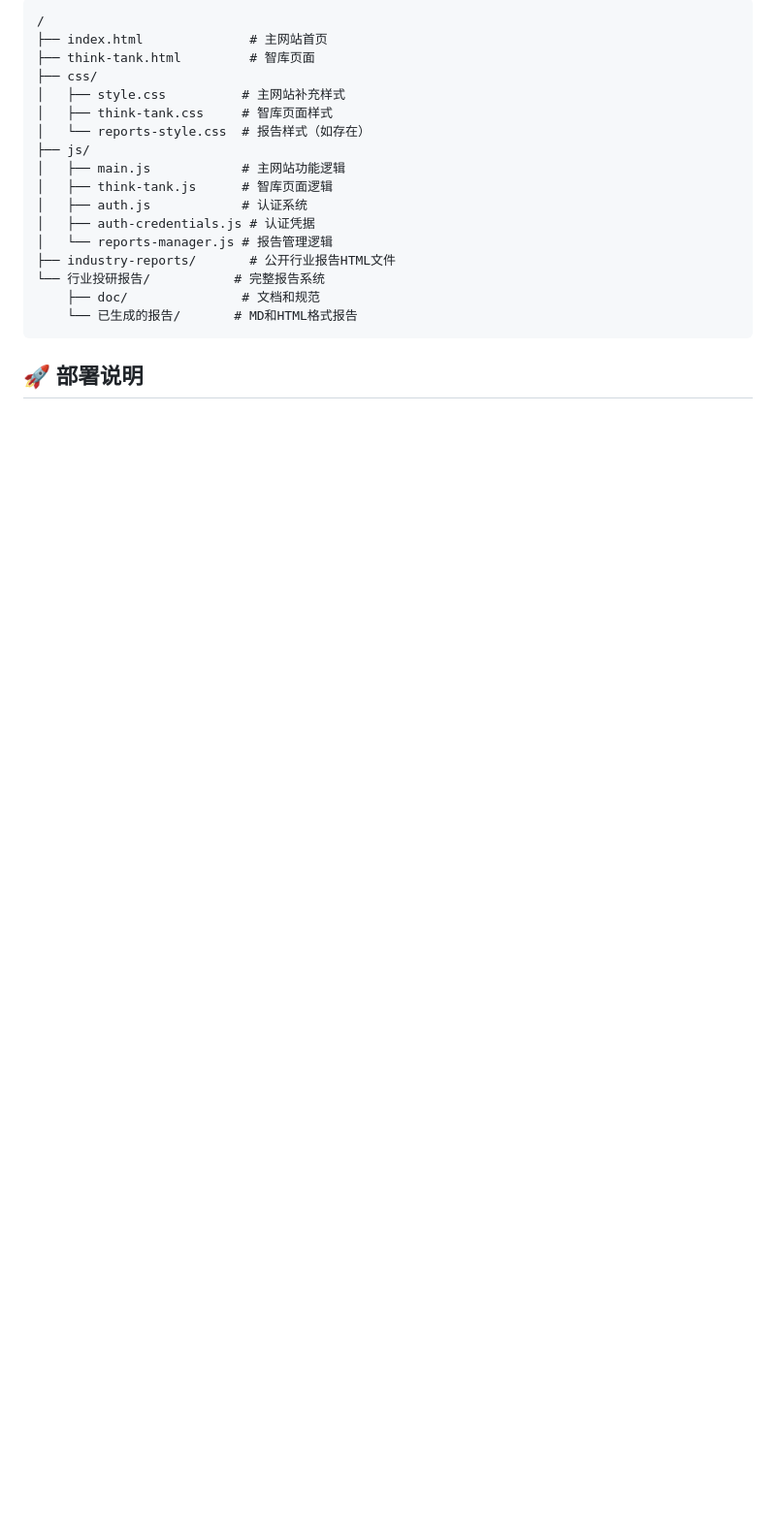
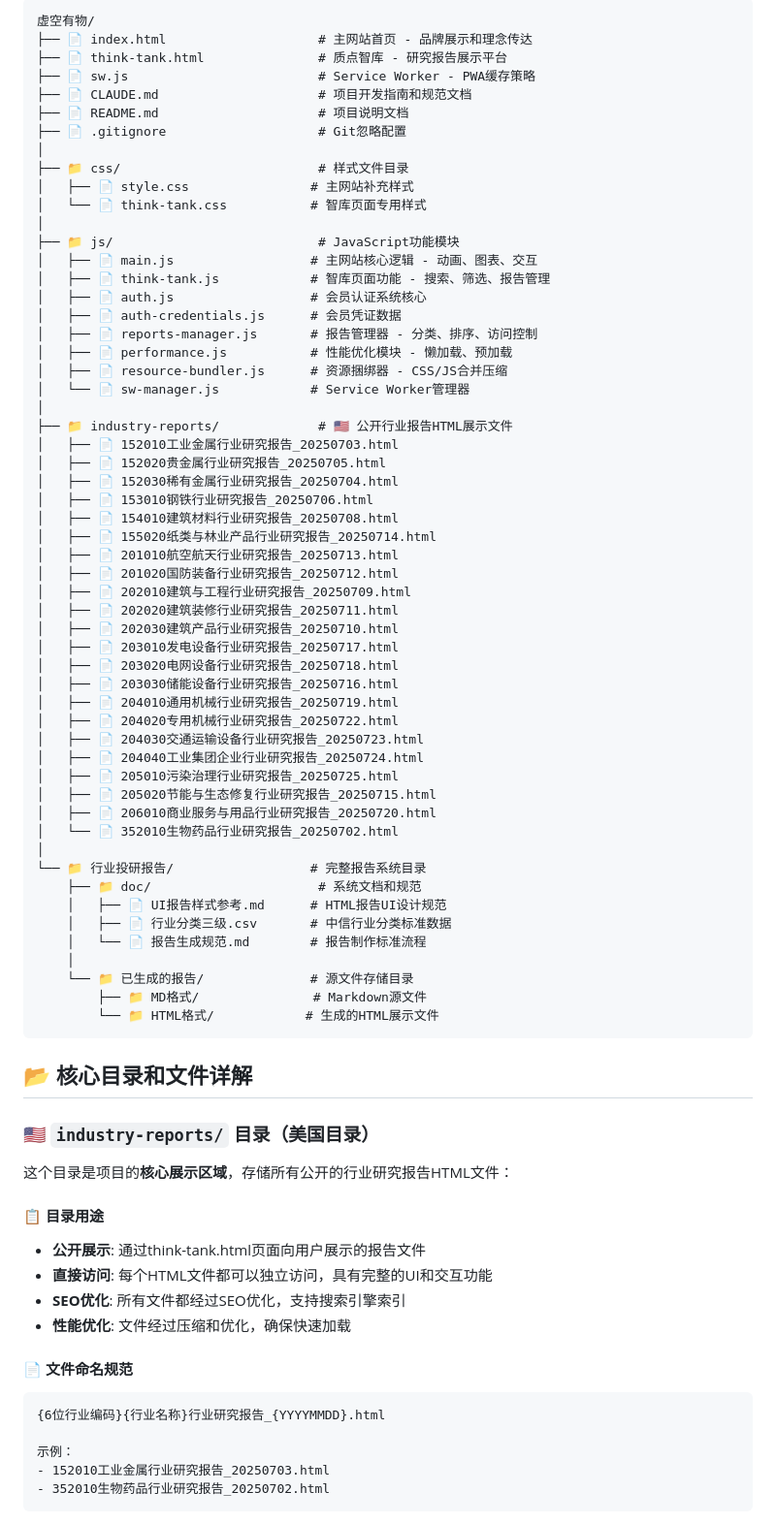
Before and after one commit to hengfengliya/voidmatter, a Markdown page: README.md, the part around one of its changes. Shown at 97% size. Drawn GitHub-style; blank space fills up the shorter version.

````diff
--- a/README.md
+++ b/README.md
@@ -63,22 +48,79 @@
 
 ```
-/
-├── index.html              # 主网站首页
-├── think-tank.html         # 智库页面
-├── css/
-│   ├── style.css          # 主网站补充样式
-│   ├── think-tank.css     # 智库页面样式
-│   └── reports-style.css  # 报告样式（如存在）
-├── js/
-│   ├── main.js            # 主网站功能逻辑
-│   ├── think-tank.js      # 智库页面逻辑
-│   ├── auth.js            # 认证系统
-│   ├── auth-credentials.js # 认证凭据
-│   └── reports-manager.js # 报告管理逻辑
-├── industry-reports/       # 公开行业报告HTML文件
-└── 行业投研报告/           # 完整报告系统
-    ├── doc/               # 文档和规范
-    └── 已生成的报告/       # MD和HTML格式报告
+虚空有物/
+├── 📄 index.html                    # 主网站首页 - 品牌展示和理念传达
+├── 📄 think-tank.html               # 质点智库 - 研究报告展示平台
+├── 📄 sw.js                         # Service Worker - PWA缓存策略
+├── 📄 CLAUDE.md                     # 项目开发指南和规范文档
+├── 📄 README.md                     # 项目说明文档
+├── 📄 .gitignore                    # Git忽略配置
+│
+├── 📁 css/                          # 样式文件目录
+│   ├── 📄 style.css                # 主网站补充样式
+│   └── 📄 think-tank.css           # 智库页面专用样式
+│
+├── 📁 js/                           # JavaScript功能模块
+│   ├── 📄 main.js                  # 主网站核心逻辑 - 动画、图表、交互
+│   ├── 📄 think-tank.js            # 智库页面功能 - 搜索、筛选、报告管理
+│   ├── 📄 auth.js                  # 会员认证系统核心
+│   ├── 📄 auth-credentials.js      # 会员凭证数据
+│   ├── 📄 reports-manager.js       # 报告管理器 - 分类、排序、访问控制
+│   ├── 📄 performance.js           # 性能优化模块 - 懒加载、预加载
+│   ├── 📄 resource-bundler.js      # 资源捆绑器 - CSS/JS合并压缩
+│   └── 📄 sw-manager.js            # Service Worker管理器
+│
+├── 📁 industry-reports/             # 🇺🇸 公开行业报告HTML展示文件
+│   ├── 📄 152010工业金属行业研究报告_20250703.html
+│   ├── 📄 152020贵金属行业研究报告_20250705.html
+│   ├── 📄 152030稀有金属行业研究报告_20250704.html
+│   ├── 📄 153010钢铁行业研究报告_20250706.html
+│   ├── 📄 154010建筑材料行业研究报告_20250708.html
+│   ├── 📄 155020纸类与林业产品行业研究报告_20250714.html
+│   ├── 📄 201010航空航天行业研究报告_20250713.html
+│   ├── 📄 201020国防装备行业研究报告_20250712.html
+│   ├── 📄 202010建筑与工程行业研究报告_20250709.html
+│   ├── 📄 202020建筑装修行业研究报告_20250711.html
+│   ├── 📄 202030建筑产品行业研究报告_20250710.html
+│   ├── 📄 203010发电设备行业研究报告_20250717.html
+│   ├── 📄 203020电网设备行业研究报告_20250718.html
+│   ├── 📄 203030储能设备行业研究报告_20250716.html
+│   ├── 📄 204010通用机械行业研究报告_20250719.html
+│   ├── 📄 204020专用机械行业研究报告_20250722.html
+│   ├── 📄 204030交通运输设备行业研究报告_20250723.html
+│   ├── 📄 204040工业集团企业行业研究报告_20250724.html
+│   ├── 📄 205010污染治理行业研究报告_20250725.html
+│   ├── 📄 205020节能与生态修复行业研究报告_20250715.html
+│   ├── 📄 206010商业服务与用品行业研究报告_20250720.html
+│   └── 📄 352010生物药品行业研究报告_20250702.html
+│
+└── 📁 行业投研报告/                  # 完整报告系统目录
+    ├── 📁 doc/                      # 系统文档和规范
+    │   ├── 📄 UI报告样式参考.md      # HTML报告UI设计规范
+    │   ├── 📄 行业分类三级.csv       # 中信行业分类标准数据
+    │   └── 📄 报告生成规范.md        # 报告制作标准流程
+    │
+    └── 📁 已生成的报告/              # 源文件存储目录
+        ├── 📁 MD格式/               # Markdown源文件
+        └── 📁 HTML格式/            # 生成的HTML展示文件
 ```
 
-## 🚀 部署说明
+## 📂 核心目录和文件详解
+
+### 🇺🇸 `industry-reports/` 目录（美国目录）
+这个目录是项目的**核心展示区域**，存储所有公开的行业研究报告HTML文件：
+
+#### 📋 **目录用途**
+- **公开展示**: 通过think-tank.html页面向用户展示的报告文件
+- **直接访问**: 每个HTML文件都可以独立访问，具有完整的UI和交互功能
+- **SEO优化**: 所有文件都经过SEO优化，支持搜索引擎索引
+- **性能优化**: 文件经过压缩和优化，确保快速加载
+
+#### 📄 **文件命名规范**
+```
+{6位行业编码}{行业名称}行业研究报告_{YYYYMMDD}.html
+
+示例：
+- 152010工业金属行业研究报告_20250703.html
+- 352010生物药品行业研究报告_20250702.html
+```
+
````
Also changed, not shown: other parts of README.md (+114 -119 lines).
